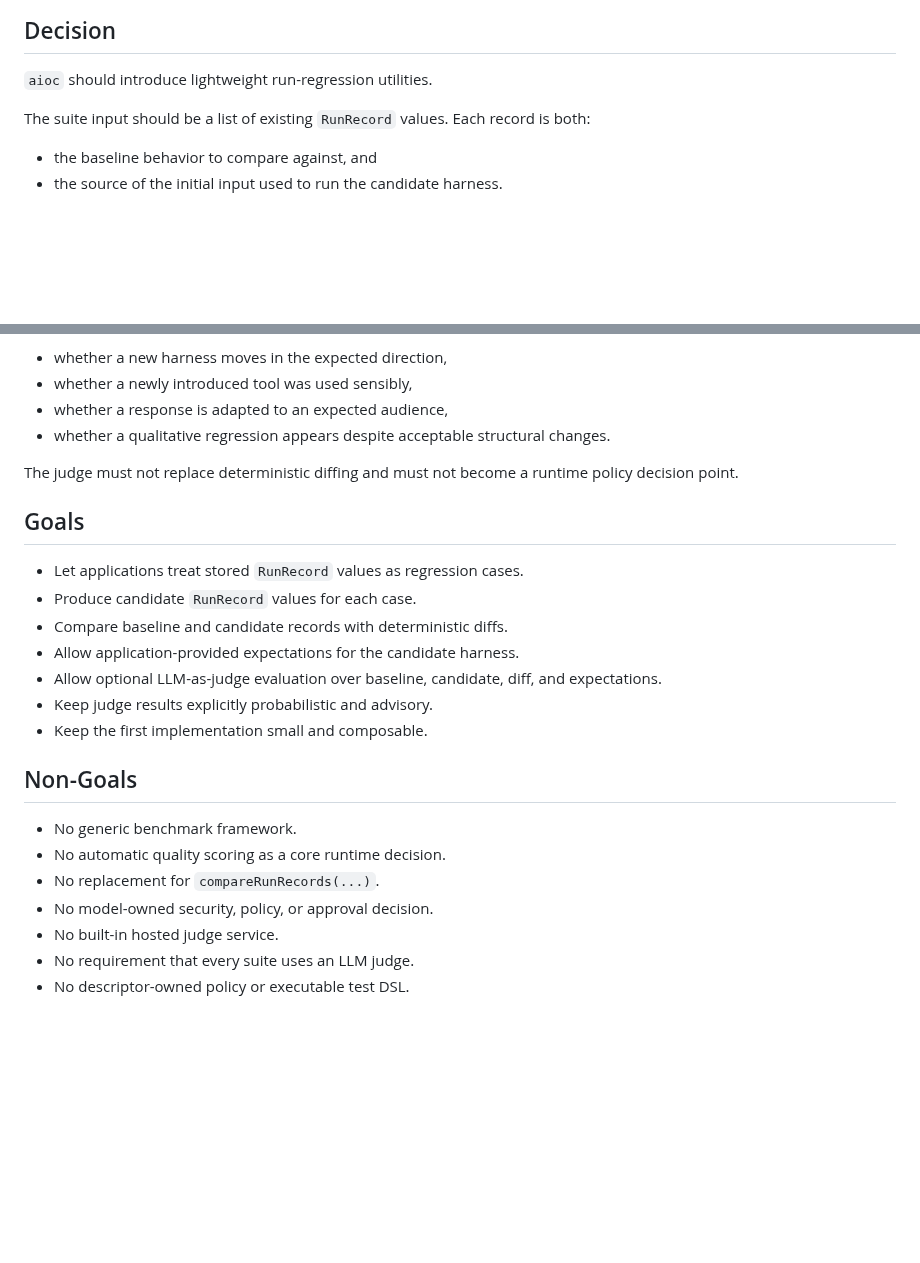
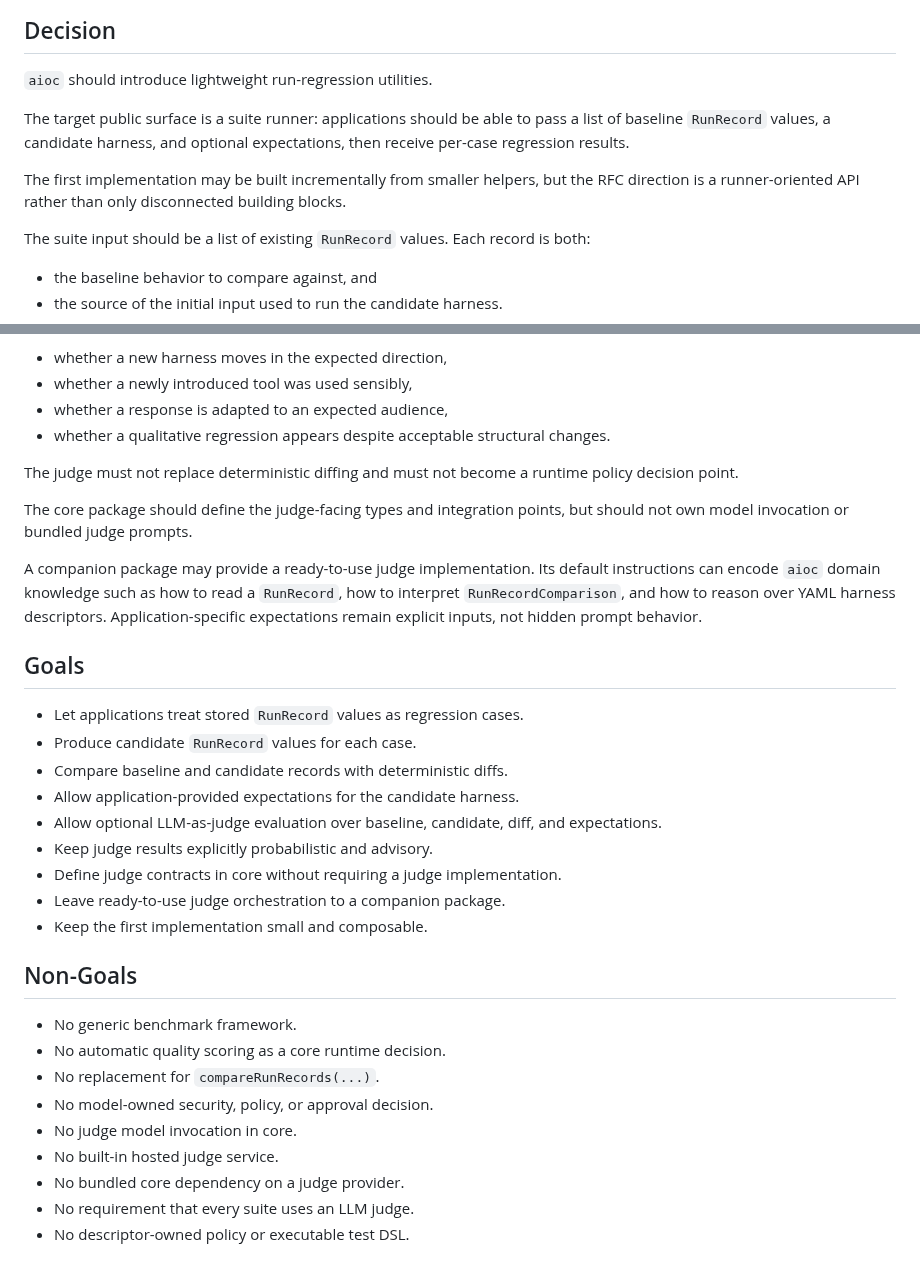
Before and after one commit to axiastudio/aioc, a Markdown page: docs/RFC-0012-run-regression-suites-and-llm-judging.md, 2 parts joined by grey strips. Rendered like a GitHub page; blank space fills up the shorter version.

```diff
--- a/docs/RFC-0012-run-regression-suites-and-llm-judging.md
+++ b/docs/RFC-0012-run-regression-suites-and-llm-judging.md
@@ -35,6 +35,14 @@ descriptors.
 
 `aioc` should introduce lightweight run-regression utilities.
 
+The target public surface is a suite runner: applications should be able to pass
+a list of baseline `RunRecord` values, a candidate harness, and optional
+expectations, then receive per-case regression results.
+
+The first implementation may be built incrementally from smaller helpers, but
+the RFC direction is a runner-oriented API rather than only disconnected
+building blocks.
+
 The suite input should be a list of existing `RunRecord` values. Each record is
 both:
 
@@ -65,6 +73,15 @@ evaluate semantic intent that deterministic diffs cannot decide, for example:
 The judge must not replace deterministic diffing and must not become a runtime
 policy decision point.
 
+The core package should define the judge-facing types and integration points,
+but should not own model invocation or bundled judge prompts.
+
+A companion package may provide a ready-to-use judge implementation. Its default
+instructions can encode `aioc` domain knowledge such as how to read a
+`RunRecord`, how to interpret `RunRecordComparison`, and how to reason over
+YAML harness descriptors. Application-specific expectations remain explicit
+inputs, not hidden prompt behavior.
+
 ## Goals
 
 - Let applications treat stored `RunRecord` values as regression cases.
@@ -74,6 +91,8 @@ policy decision point.
 - Allow optional LLM-as-judge evaluation over baseline, candidate, diff, and
   expectations.
 - Keep judge results explicitly probabilistic and advisory.
+- Define judge contracts in core without requiring a judge implementation.
+- Leave ready-to-use judge orchestration to a companion package.
 - Keep the first implementation small and composable.
 
 ## Non-Goals
@@ -82,7 +101,9 @@ policy decision point.
 - No automatic quality scoring as a core runtime decision.
 - No replacement for `compareRunRecords(...)`.
 - No model-owned security, policy, or approval decision.
+- No judge model invocation in core.
 - No built-in hosted judge service.
+- No bundled core dependency on a judge provider.
 - No requirement that every suite uses an LLM judge.
 - No descriptor-owned policy or executable test DSL.
 
```
Also changed, not shown: other parts of docs/RFC-0012-run-regression-suites-and-llm-judging.md (+49 -11 lines).
